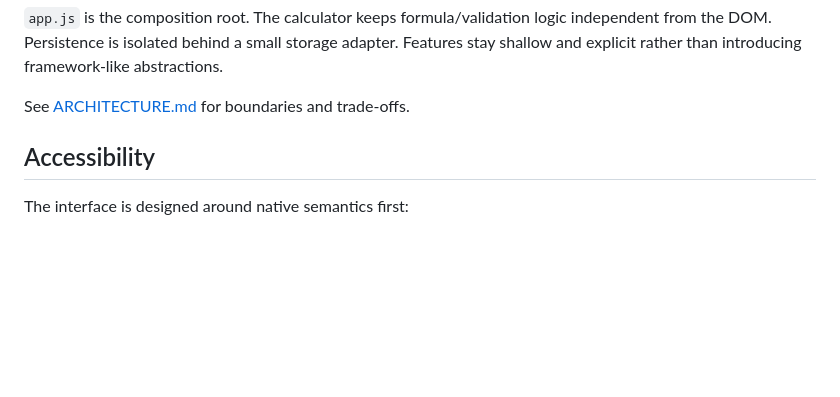
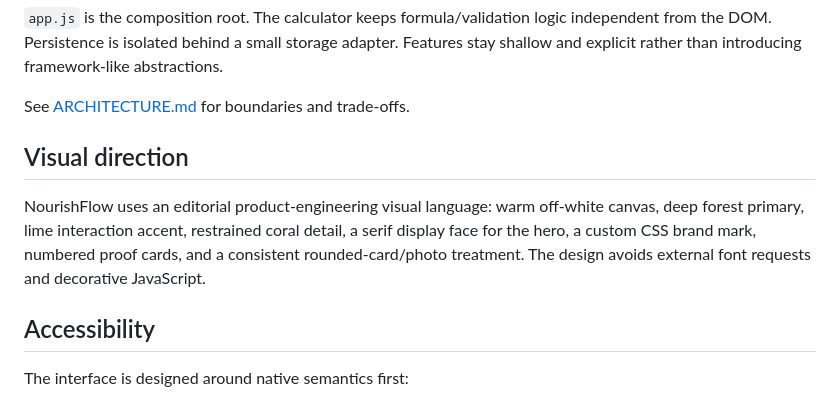
Before and after one commit to MykolaDotsenko/Healthy-Lifestyle-Website-Vanilla-JS, a Markdown page: README.md, the part around the change. Drawn GitHub-style; blank space fills up the shorter version.

Commit message:
docs: document visual direction

```diff
--- a/README.md
+++ b/README.md
@@ -48,6 +48,10 @@ js/
 `app.js` is the composition root. The calculator keeps formula/validation logic independent from the DOM. Persistence is isolated behind a small storage adapter. Features stay shallow and explicit rather than introducing framework-like abstractions.
 
 See [ARCHITECTURE.md](ARCHITECTURE.md) for boundaries and trade-offs.
+
+## Visual direction
+
+NourishFlow uses an editorial product-engineering visual language: warm off-white canvas, deep forest primary, lime interaction accent, restrained coral detail, a serif display face for the hero, a custom CSS brand mark, numbered proof cards, and a consistent rounded-card/photo treatment. The design avoids external font requests and decorative JavaScript.
 
 ## Accessibility
 
```
